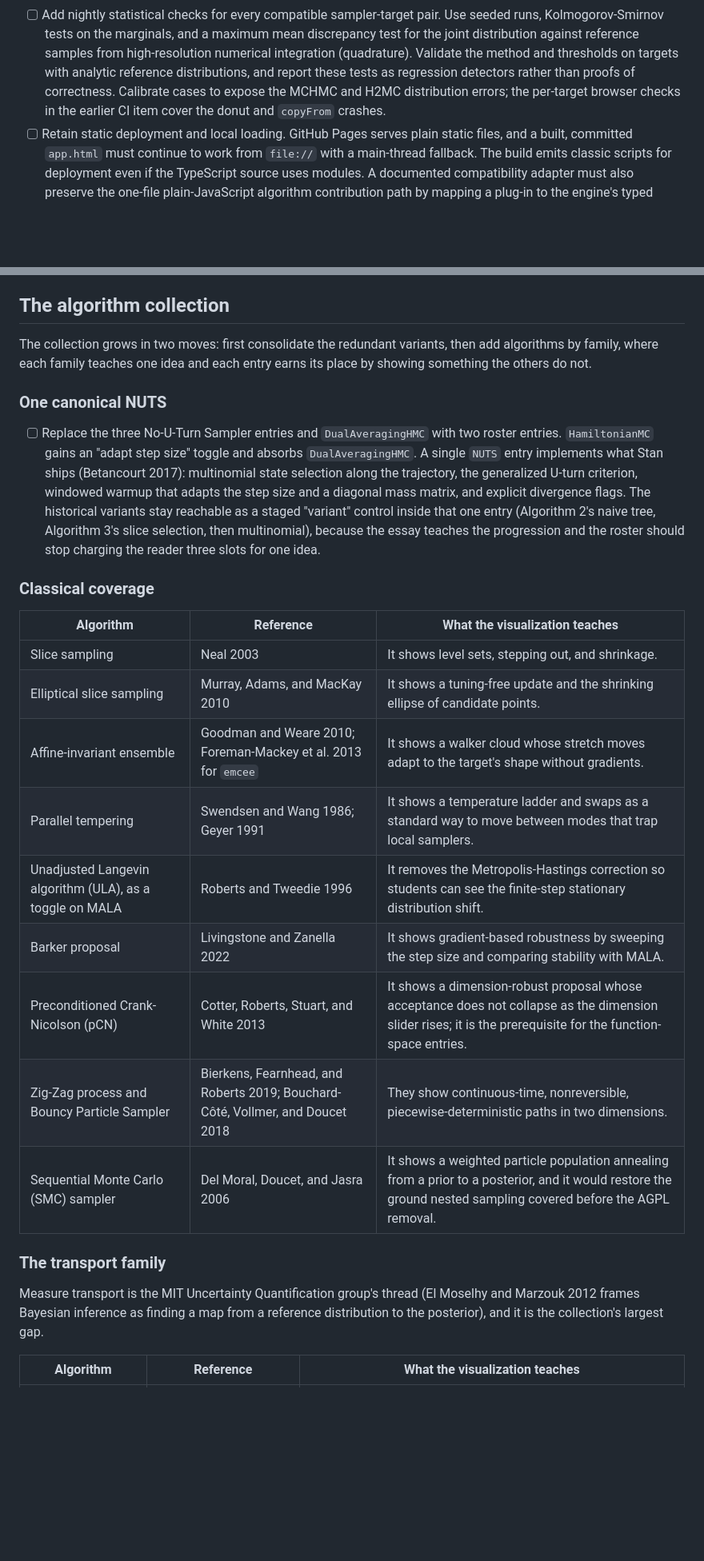
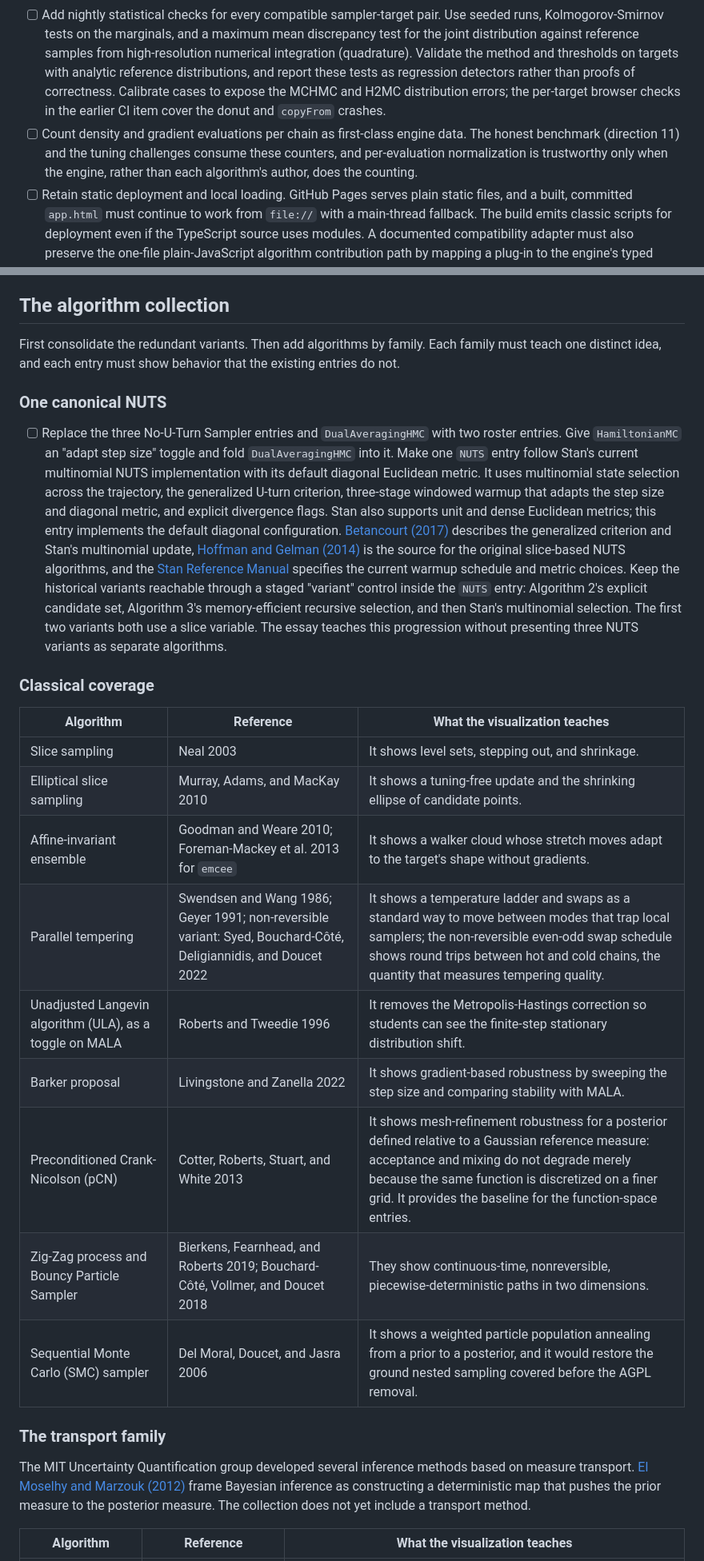
Before and after one commit to chi-feng/mcmc-demo, a Markdown page: ROADMAP.md, 2 parts joined by grey strips. Shown at 80% size. Drawn GitHub-style; blank space fills up the shorter version.

```diff
--- a/ROADMAP.md
+++ b/ROADMAP.md
@@ -79,6 +79,7 @@ The current architecture couples sampling to rendering. All fourteen algorithm `
 - [ ] Split rendering from the engine. Canvas 2D remains the default renderer, and the ensemble view adds a graphics processing unit (GPU) renderer and compute path. WebGPU, the browser API for GPU graphics and computation, is available by default on supported hardware in [Chrome](https://developer.chrome.com/blog/webgpu-release), [Firefox on Windows and Apple silicon macOS](https://developer.mozilla.org/en-US/docs/Mozilla/Firefox/Experimental_features#webgpu_api), and [Safari 26](https://webkit.org/blog/17333/webkit-features-in-safari-26-0/#webgpu), but coverage still depends on the operating system and hardware. Detect `navigator.gpu` at runtime. On unsupported systems, retain the one-chain and four-chain Canvas 2D views and offer a reduced CPU ensemble only if it meets the interaction budget; do not attempt a WebGPU polyfill.
 - [ ] Replace the finite-difference Hessian in `main/Simulation.js` with a small forward-mode automatic-differentiation expression type. Formula-defined targets then obtain gradients and Hessians by evaluating the expression graph, subject to floating-point error, while painted targets continue to use numerical derivatives.
 - [ ] Add nightly statistical checks for every compatible sampler-target pair. Use seeded runs, Kolmogorov-Smirnov tests on the marginals, and a maximum mean discrepancy test for the joint distribution against reference samples from high-resolution numerical integration (quadrature). Validate the method and thresholds on targets with analytic reference distributions, and report these tests as regression detectors rather than proofs of correctness. Calibrate cases to expose the MCHMC and H2MC distribution errors; the per-target browser checks in the earlier CI item cover the donut and `copyFrom` crashes.
+- [ ] Count density and gradient evaluations per chain as first-class engine data. The honest benchmark (direction 11) and the tuning challenges consume these counters, and per-evaluation normalization is trustworthy only when the engine, rather than each algorithm's author, does the counting.
 - [ ] Retain static deployment and local loading. GitHub Pages serves plain static files, and a built, committed `app.html` must continue to work from `file://` with a main-thread fallback. The build emits classic scripts for deployment even if the TypeScript source uses modules. A documented compatibility adapter must also preserve the one-file plain-JavaScript algorithm contribution path by mapping a plug-in to the engine's typed event interface.
 
 ## Breakthrough directions
@@ -153,11 +164,11 @@ Keep the repositories separate until the platform exists. If the course layer sh
 
 ## The algorithm collection
 
-The collection grows in two moves: first consolidate the redundant variants, then add algorithms by family, where each family teaches one idea and each entry earns its place by showing something the others do not.
+First consolidate the redundant variants. Then add algorithms by family. Each family must teach one distinct idea, and each entry must show behavior that the existing entries do not.
 
 ### One canonical NUTS
 
-- [ ] Replace the three No-U-Turn Sampler entries and `DualAveragingHMC` with two roster entries. `HamiltonianMC` gains an "adapt step size" toggle and absorbs `DualAveragingHMC`. A single `NUTS` entry implements what Stan ships (Betancourt 2017): multinomial state selection along the trajectory, the generalized U-turn criterion, windowed warmup that adapts the step size and a diagonal mass matrix, and explicit divergence flags. The historical variants stay reachable as a staged "variant" control inside that one entry (Algorithm 2's naive tree, Algorithm 3's slice selection, then multinomial), because the essay teaches the progression and the roster should stop charging the reader three slots for one idea.
+- [ ] Replace the three No-U-Turn Sampler entries and `DualAveragingHMC` with two roster entries. Give `HamiltonianMC` an "adapt step size" toggle and fold `DualAveragingHMC` into it. Make one `NUTS` entry follow Stan's current multinomial NUTS implementation with its default diagonal Euclidean metric. It uses multinomial state selection across the trajectory, the generalized U-turn criterion, three-stage windowed warmup that adapts the step size and diagonal metric, and explicit divergence flags. Stan also supports unit and dense Euclidean metrics; this entry implements the default diagonal configuration. [Betancourt (2017)](https://arxiv.org/abs/1701.02434) describes the generalized criterion and Stan's multinomial update, [Hoffman and Gelman (2014)](https://jmlr.org/papers/v15/hoffman14a.html) is the source for the original slice-based NUTS algorithms, and the [Stan Reference Manual](https://mc-stan.org/docs/reference-manual/mcmc.html) specifies the current warmup schedule and metric choices. Keep the historical variants reachable through a staged "variant" control inside the `NUTS` entry: Algorithm 2's explicit candidate set, Algorithm 3's memory-efficient recursive selection, and then Stan's multinomial selection. The first two variants both use a slice variable. The essay teaches this progression without presenting three NUTS variants as separate algorithms.
 
 ### Classical coverage
 
@@ -166,16 +177,16 @@ The collection grows in two moves: first consolidate the redundant variants, the
 | Slice sampling | Neal 2003 | It shows level sets, stepping out, and shrinkage. |
 | Elliptical slice sampling | Murray, Adams, and MacKay 2010 | It shows a tuning-free update and the shrinking ellipse of candidate points. |
 | Affine-invariant ensemble | Goodman and Weare 2010; Foreman-Mackey et al. 2013 for `emcee` | It shows a walker cloud whose stretch moves adapt to the target's shape without gradients. |
-| Parallel tempering | Swendsen and Wang 1986; Geyer 1991 | It shows a temperature ladder and swaps as a standard way to move between modes that trap local samplers. |
+| Parallel tempering | Swendsen and Wang 1986; Geyer 1991; non-reversible variant: Syed, Bouchard-Côté, Deligiannidis, and Doucet 2022 | It shows a temperature ladder and swaps as a standard way to move between modes that trap local samplers; the non-reversible even-odd swap schedule shows round trips between hot and cold chains, the quantity that measures tempering quality. |
 | Unadjusted Langevin algorithm (ULA), as a toggle on MALA | Roberts and Tweedie 1996 | It removes the Metropolis-Hastings correction so students can see the finite-step stationary distribution shift. |
 | Barker proposal | Livingstone and Zanella 2022 | It shows gradient-based robustness by sweeping the step size and comparing stability with MALA. |
-| Preconditioned Crank-Nicolson (pCN) | Cotter, Roberts, Stuart, and White 2013 | It shows a dimension-robust proposal whose acceptance does not collapse as the dimension slider rises; it is the prerequisite for the function-space entries. |
+| Preconditioned Crank-Nicolson (pCN) | Cotter, Roberts, Stuart, and White 2013 | It shows mesh-refinement robustness for a posterior defined relative to a Gaussian reference measure: acceptance and mixing do not degrade merely because the same function is discretized on a finer grid. It provides the baseline for the function-space entries. |
 | Zig-Zag process and Bouncy Particle Sampler | Bierkens, Fearnhead, and Roberts 2019; Bouchard-Côté, Vollmer, and Doucet 2018 | They show continuous-time, nonreversible, piecewise-deterministic paths in two dimensions. |
 | Sequential Monte Carlo (SMC) sampler | Del Moral, Doucet, and Jasra 2006 | It shows a weighted particle population annealing from a prior to a posterior, and it would restore the ground nested sampling covered before the AGPL removal. |
 
 ### The transport family
 
-Measure transport is the MIT Uncertainty Quantification group's thread (El Moselhy and Marzouk 2012 frames Bayesian inference as finding a map from a reference distribution to the posterior), and it is the collection's largest gap.
+The MIT Uncertainty Quantification group developed several inference methods based on measure transport. [El Moselhy and Marzouk (2012)](https://arxiv.org/abs/1109.1516) frame Bayesian inference as constructing a deterministic map that pushes the prior measure to the posterior measure. The collection does not yet include a transport method.
 
 | Algorithm | Reference | What the visualization teaches |
 |---|---|---|
```
Also changed, not shown: other parts of ROADMAP.md (+21 -11 lines).
